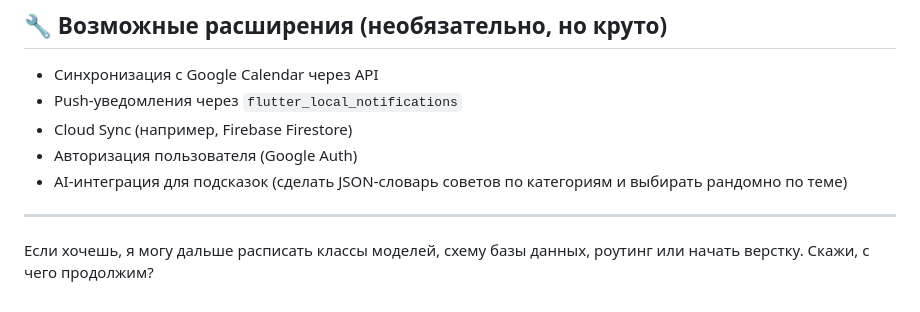
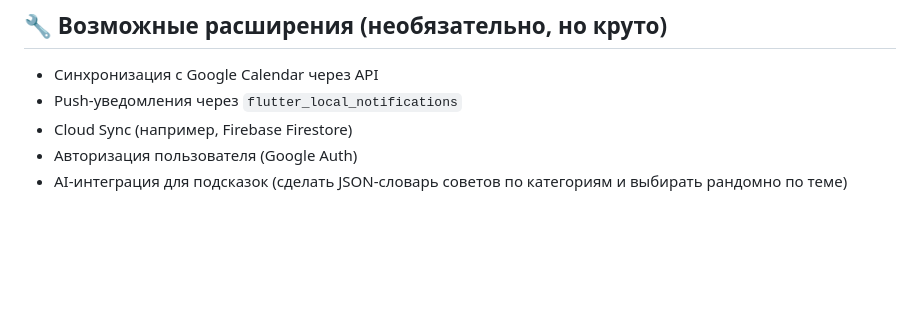
Before and after one commit to kaedeh1ra/technostrelka_2025, a Markdown page: README.md, the part around the change. GitHub-like rendering; blank space fills up the shorter version.

```diff
--- a/README.md
+++ b/README.md
@@ -121,7 +121,3 @@
 - Cloud Sync (например, Firebase Firestore)
 - Авторизация пользователя (Google Auth)
 - AI-интеграция для подсказок (сделать JSON-словарь советов по категориям и выбирать рандомно по теме)
-
----
-
-Если хочешь, я могу дальше расписать классы моделей, схему базы данных, роутинг или начать верстку. Скажи, с чего продолжим?
```
